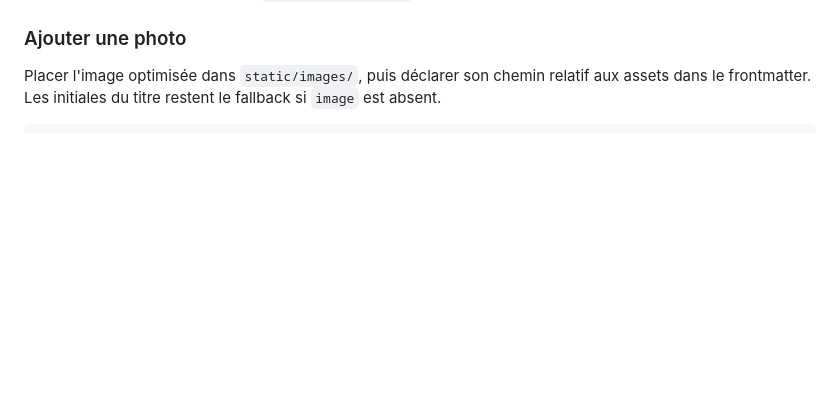
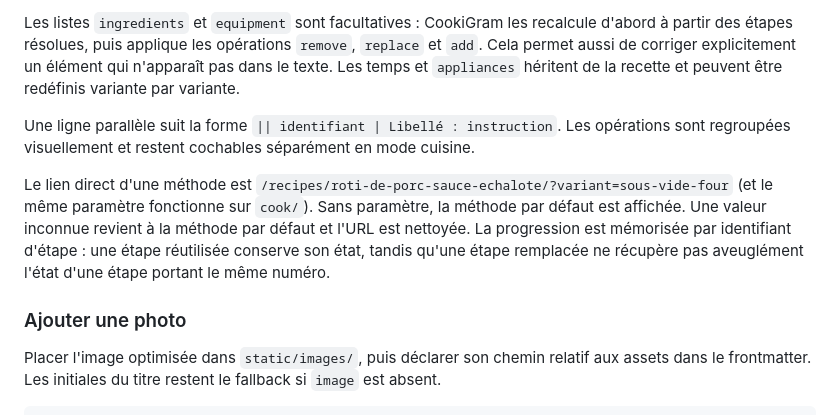
Before and after one commit to PierreCsn/cookigram, a Markdown page: README.md, the part around one of its changes. Drawn GitHub-style; blank space fills up the shorter version.

Commit message:
Document recipe variant authoring

```diff
--- a/README.md
+++ b/README.md
@@ -157,3 +240,21 @@ préparation apparaît également dans le catalogue. Ils sont exportés dans
+Les listes `ingredients` et `equipment` sont facultatives : CookiGram les
+recalcule d'abord à partir des étapes résolues, puis applique les opérations
+`remove`, `replace` et `add`. Cela permet aussi de corriger explicitement un
+élément qui n'apparaît pas dans le texte. Les temps et `appliances` héritent de
+la recette et peuvent être redéfinis variante par variante.
+
+Une ligne parallèle suit la forme
+`|| identifiant | Libellé : instruction`. Les opérations sont regroupées
+visuellement et restent cochables séparément en mode cuisine.
+
+Le lien direct d'une méthode est
+`/recipes/roti-de-porc-sauce-echalote/?variant=sous-vide-four` (et le même
+paramètre fonctionne sur `cook/`). Sans paramètre, la méthode par défaut est
+affichée. Une valeur inconnue revient à la méthode par défaut et l'URL est
+nettoyée. La progression est mémorisée par identifiant d'étape : une étape
+réutilisée conserve son état, tandis qu'une étape remplacée ne récupère pas
+aveuglément l'état d'une étape portant le même numéro.
+
 ### Ajouter une photo
 
 Placer l'image optimisée dans `static/images/`, puis déclarer son chemin relatif
```
Also changed, not shown: other parts of README.md (+83 -0 lines).
